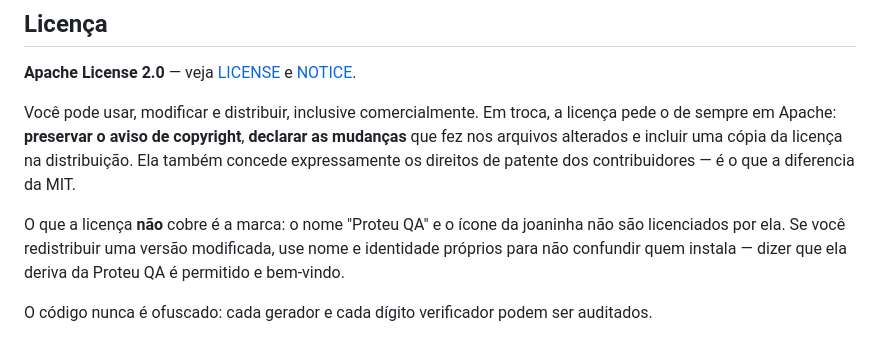
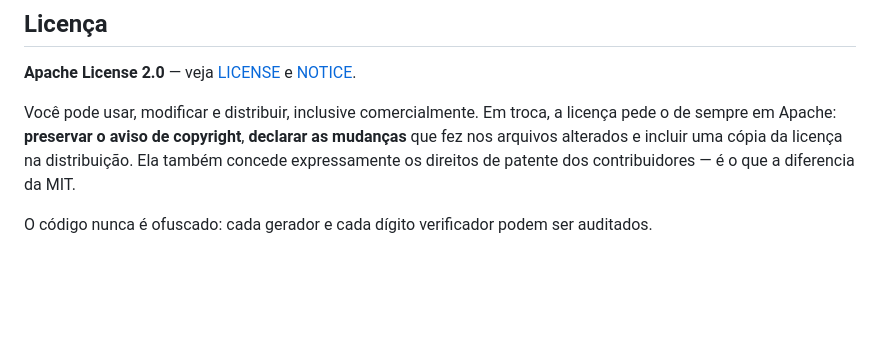
Before and after one commit to JonnasFigueiredo/proteu, a Markdown page: README.md, the part around the change. GitHub-like rendering; blank space fills up the shorter version.

```diff
--- a/README.md
+++ b/README.md
@@ -245,10 +245,6 @@ licença pede o de sempre em Apache: **preservar o aviso de copyright**,
 licença na distribuição. Ela também concede expressamente os direitos de patente
 dos contribuidores — é o que a diferencia da MIT.
 
-O que a licença **não** cobre é a marca: o nome "Proteu QA" e o ícone da
-joaninha não são licenciados por ela. Se você redistribuir uma versão
-modificada, use nome e identidade próprios para não confundir quem instala —
-dizer que ela deriva da Proteu QA é permitido e bem-vindo.
 
 O código nunca é ofuscado: cada gerador e cada dígito verificador podem ser
 auditados.
```
